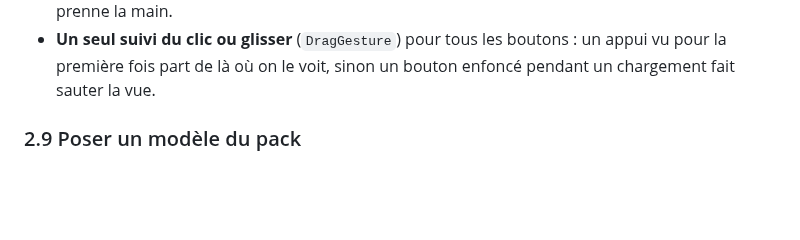
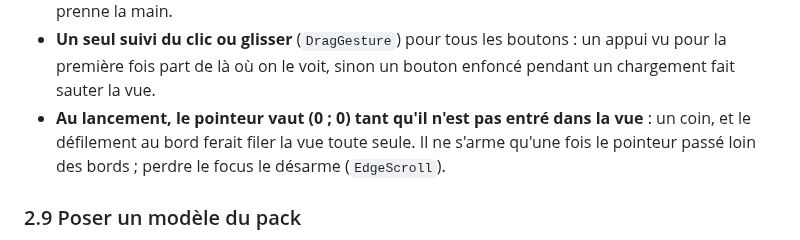
Before and after one commit to SNZMTO/DIciELa, a Markdown page: Docs/SAVOIR.md, the part around the change. GitHub-like rendering; blank space fills up the shorter version.

```diff
--- a/Docs/SAVOIR.md
+++ b/Docs/SAVOIR.md
@@ -168,6 +168,9 @@ dette, presque toutes dues aux mêmes causes. Les voici, avec la parade à tenir
   tout le lissage du zoom, jusqu'à ce qu'un autre geste (déplacer, tourner, tirer) prenne la main.
 - **Un seul suivi du clic ou glisser** (`DragGesture`) pour tous les boutons : un appui vu pour la première fois part
   de là où on le voit, sinon un bouton enfoncé pendant un chargement fait sauter la vue.
+- **Au lancement, le pointeur vaut (0 ; 0) tant qu'il n'est pas entré dans la vue** : un coin, et le défilement au
+  bord ferait filer la vue toute seule. Il ne s'arme qu'une fois le pointeur passé loin des bords ; perdre le focus
+  le désarme (`EdgeScroll`).
 
 ### 2.9 Poser un modèle du pack
 
```
Also changed, not shown: Docs/ETAT.md (+3 -3 lines), Docs/Album/2026-09-27_etape-8b_pose-apercu-rouge.jpg, Docs/Album/2026-09-27_etape-8b_pose-apercu-vert.jpg, 6 other files.
